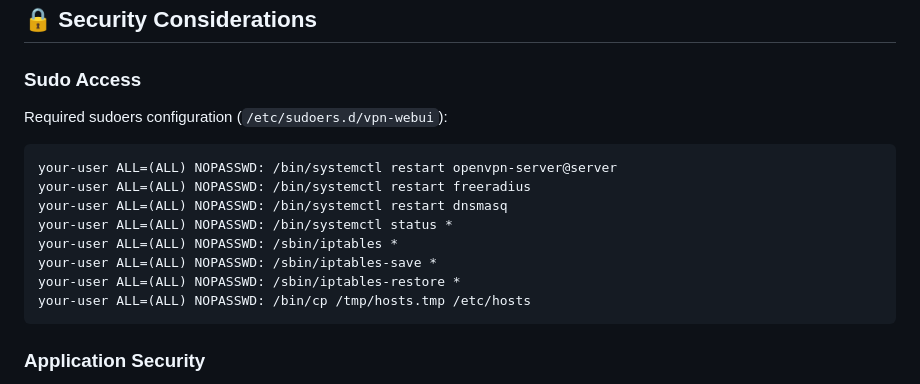
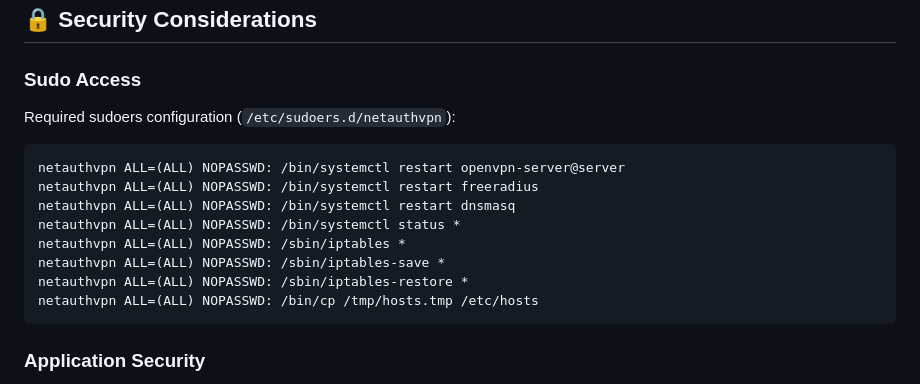
Before and after one commit to dipakchaulagain/NetAuthVPN, a Markdown page: README.md, the part around the change. Rendered like a GitHub page.

Commit message:
Update Sudo Access documentation
- Replaced generic user/filename with NetAuthVPN specific naming in README.md

````diff
--- a/README.md
+++ b/README.md
@@ -318,17 +318,17 @@ sudo systemctl status vpn-webui
 
 ### Sudo Access
 
-Required sudoers configuration (`/etc/sudoers.d/vpn-webui`):
+Required sudoers configuration (`/etc/sudoers.d/netauthvpn`):
 
 ```bash
-your-user ALL=(ALL) NOPASSWD: /bin/systemctl restart openvpn-server@server
-your-user ALL=(ALL) NOPASSWD: /bin/systemctl restart freeradius
-your-user ALL=(ALL) NOPASSWD: /bin/systemctl restart dnsmasq
-your-user ALL=(ALL) NOPASSWD: /bin/systemctl status *
-your-user ALL=(ALL) NOPASSWD: /sbin/iptables *
-your-user ALL=(ALL) NOPASSWD: /sbin/iptables-save *
-your-user ALL=(ALL) NOPASSWD: /sbin/iptables-restore *
-your-user ALL=(ALL) NOPASSWD: /bin/cp /tmp/hosts.tmp /etc/hosts
+netauthvpn ALL=(ALL) NOPASSWD: /bin/systemctl restart openvpn-server@server
+netauthvpn ALL=(ALL) NOPASSWD: /bin/systemctl restart freeradius
+netauthvpn ALL=(ALL) NOPASSWD: /bin/systemctl restart dnsmasq
+netauthvpn ALL=(ALL) NOPASSWD: /bin/systemctl status *
+netauthvpn ALL=(ALL) NOPASSWD: /sbin/iptables *
+netauthvpn ALL=(ALL) NOPASSWD: /sbin/iptables-save *
+netauthvpn ALL=(ALL) NOPASSWD: /sbin/iptables-restore *
+netauthvpn ALL=(ALL) NOPASSWD: /bin/cp /tmp/hosts.tmp /etc/hosts
 ```
 
 ### Application Security
````
